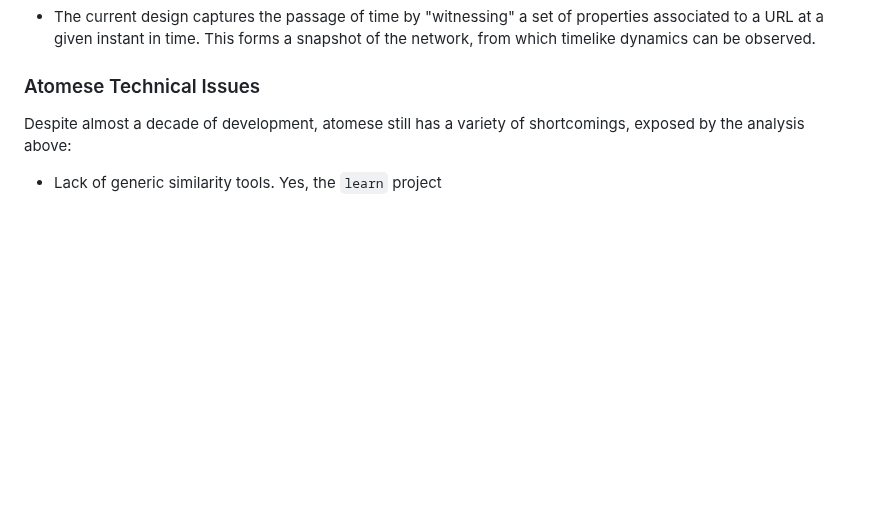
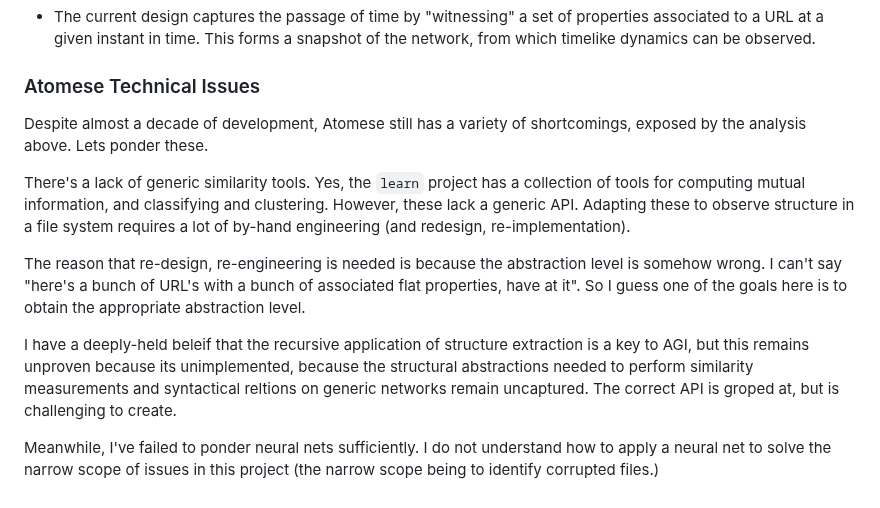
Before and after one commit to linas/archeo, a Markdown page: atoms/catalog/README-sensory.md, the part around the change. GitHub-like rendering; blank space fills up the shorter version.

Commit message:
Some neurotic ruminations

```diff
--- a/atoms/catalog/README-sensory.md
+++ b/atoms/catalog/README-sensory.md
@@ -115,7 +115,28 @@ Some notes about the current design.
   observed.
 
 ### Atomese Technical Issues
-Despite almost a decade of development, atomese still has a variety of
-shortcomings, exposed by the analysis above:
+Despite almost a decade of development, Atomese still has a variety of
+shortcomings, exposed by the analysis above. Lets ponder these.
 
-* Lack of generic similarity tools. Yes, the `learn` project
+There's a lack of generic similarity tools. Yes, the `learn` project
+has a collection of tools for computing mutual information, and
+classifying and clustering. However, these lack a generic API. Adapting
+these to observe structure in a file system requires a lot of by-hand
+engineering (and redesign, re-implementation).
+
+The reason that re-design, re-engineering is needed is because the
+abstraction level is somehow wrong. I can't say "here's a bunch of URL's
+with a bunch of associated flat properties, have at it".  So I guess
+one of the goals here is to obtain the appropriate abstraction level.
+
+I have a deeply-held beleif that the recursive application of structure
+extraction is a key to AGI, but this remains unproven because its
+unimplemented, because the structural abstractions needed to perform
+similarity measurements and syntactical reltions on generic networks
+remain uncaptured. The correct API is groped at, but is challenging
+to create.
+
+Meanwhile, I've failed to ponder neural nets sufficiently. I do not
+understand how to apply a neural net to solve the narrow scope of
+issues in this project (the narrow scope being to identify corrupted
+files.)
```
